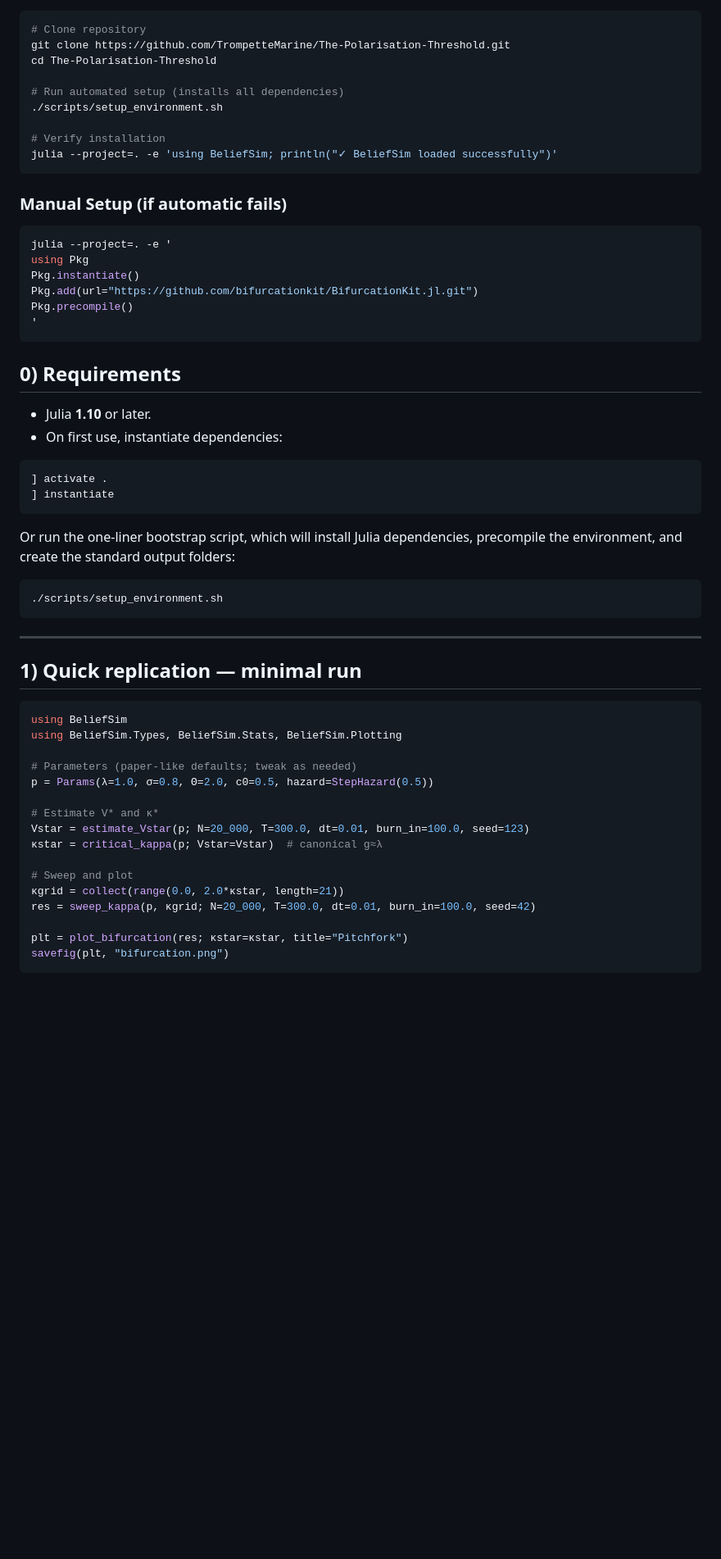
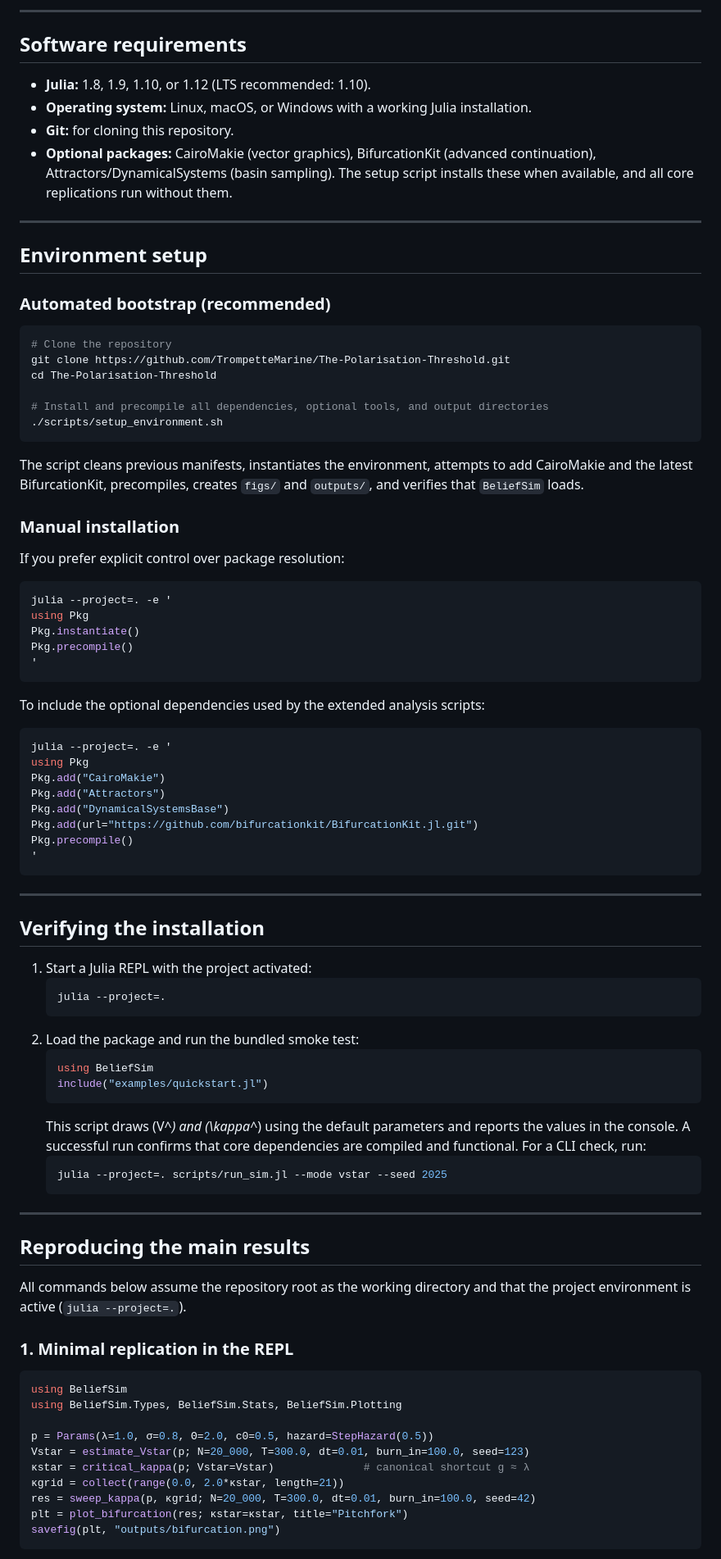
Before and after one commit to TrompetteMarine/The-Polarisation-Threshold, a Markdown page: README.md, the part around one of its changes. Shown at 82% size. Rendered like a GitHub page; blank space fills up the shorter version.

````diff
--- a/README.md
+++ b/README.md
@@ -20,62 +48,90 @@ a minimal, reproducible pipeline to recover the **polarization threshold** \(\ka
+---
+
+## Software requirements
+
+- **Julia:** 1.8, 1.9, 1.10, or 1.12 (LTS recommended: 1.10).
+- **Operating system:** Linux, macOS, or Windows with a working Julia installation.
+- **Git:** for cloning this repository.
+- **Optional packages:** CairoMakie (vector graphics), BifurcationKit (advanced continuation), Attractors/DynamicalSystems (basin sampling). The setup script installs these when available, and all core replications run without them.
+
+---
+
+## Environment setup
+
+### Automated bootstrap (recommended)
+
 ```bash
-# Clone repository
+# Clone the repository
 git clone https://github.com/TrompetteMarine/The-Polarisation-Threshold.git
 cd The-Polarisation-Threshold
 
-# Run automated setup (installs all dependencies)
+# Install and precompile all dependencies, optional tools, and output directories
 ./scripts/setup_environment.sh
-
-# Verify installation
-julia --project=. -e 'using BeliefSim; println("✓ BeliefSim loaded successfully")'
 ```
 
-### Manual Setup (if automatic fails)
-```bash
+The script cleans previous manifests, instantiates the environment, attempts to add CairoMakie and the latest BifurcationKit, precompiles, creates `figs/` and `outputs/`, and verifies that `BeliefSim` loads.
+
+### Manual installation
+
+If you prefer explicit control over package resolution:
+
+```julia
 julia --project=. -e '
 using Pkg
 Pkg.instantiate()
+Pkg.precompile()
+'
+```
+
+To include the optional dependencies used by the extended analysis scripts:
+
+```julia
+julia --project=. -e '
+using Pkg
+Pkg.add("CairoMakie")
+Pkg.add("Attractors")
+Pkg.add("DynamicalSystemsBase")
 Pkg.add(url="https://github.com/bifurcationkit/BifurcationKit.jl.git")
 Pkg.precompile()
 '
 ```
 
-## 0) Requirements
+---
 
-- Julia **1.10** or later.
-- On first use, instantiate dependencies:
+## Verifying the installation
 
-```julia
-] activate .
-] instantiate
-```
-
-Or run the one-liner bootstrap script, which will install Julia dependencies, precompile the
-environment, and create the standard output folders:
-
-```bash
-./scripts/setup_environment.sh
-```
+1. Start a Julia REPL with the project activated:
+   ```julia
+   julia --project=.
+   ```
+2. Load the package and run the bundled smoke test:
+   ```julia
+   using BeliefSim
+   include("examples/quickstart.jl")
+   ```
+   This script draws \(V^*\) and \(\kappa^*\) using the default parameters and reports the values in the console. A successful run confirms that core dependencies are compiled and functional. For a CLI check, run:
+   ```bash
+   julia --project=. scripts/run_sim.jl --mode vstar --seed 2025
+   ```
 
 ---
 
-## 1) Quick replication — minimal run
+## Reproducing the main results
+
+All commands below assume the repository root as the working directory and that the project environment is active (`julia --project=.`).
+
+### 1. Minimal replication in the REPL
 
 ```julia
 using BeliefSim
 using BeliefSim.Types, BeliefSim.Stats, BeliefSim.Plotting
 
-# Parameters (paper-like defaults; tweak as needed)
 p = Params(λ=1.0, σ=0.8, Θ=2.0, c0=0.5, hazard=StepHazard(0.5))
-
-# Estimate V* and κ*
 Vstar = estimate_Vstar(p; N=20_000, T=300.0, dt=0.01, burn_in=100.0, seed=123)
-κstar = critical_kappa(p; Vstar=Vstar)  # canonical g≈λ
-
-# Sweep and plot
+κstar = critical_kappa(p; Vstar=Vstar)              # canonical shortcut g ≈ λ
 κgrid = collect(range(0.0, 2.0*κstar, length=21))
 res = sweep_kappa(p, κgrid; N=20_000, T=300.0, dt=0.01, burn_in=100.0, seed=42)
-
 plt = plot_bifurcation(res; κstar=κstar, title="Pitchfork")
-savefig(plt, "bifurcation.png")
+savefig(plt, "outputs/bifurcation.png")
 ```
 
````
Also changed, not shown: other parts of README.md (+149 -141 lines).
